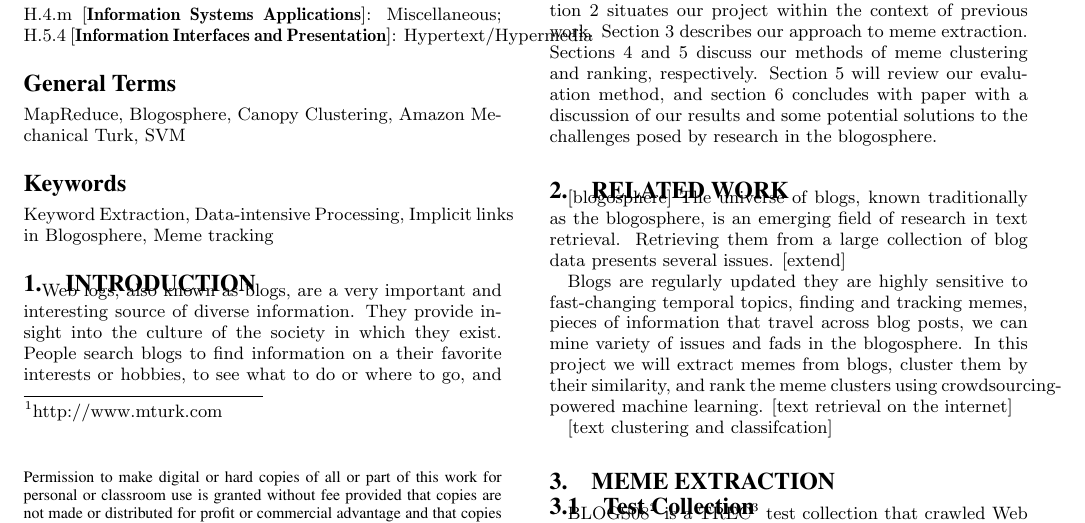
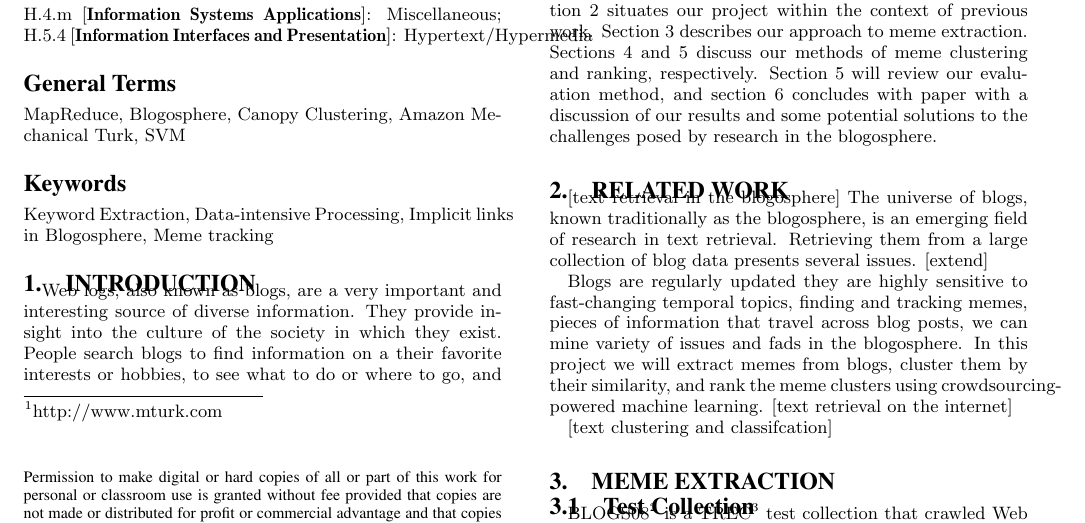
Before and after one commit to hohyon-ryu/DICTA-Memes, a LaTeX paper (20111120 Final paper/blog-meme.tex): part of page 1 of 12, cut so that both start at the same text. Compiled offline with pdfLaTeX.

Commit message:
progress report

```diff
--- a/20111120 Final paper/blog-meme.tex
+++ b/20111120 Final paper/blog-meme.tex
@@ -156,7 +156,7 @@ Web logs, also known as blogs, are a very important and interesting source of di
    In this study we experiment with a method for extracting, clustering and classifying memes from a large corpus of blog data.  Our approach builds on previous attempts at mining data from the blogosphere and more traditional text clustering and classification algorithms.  Additionally, we incorporate crowdsourced meme-ranking data obtained from Amazon's Mechanical Turk (MTurk) service to train our meme classifier.  The paper is structured as follows: Section 2 situates our project within the context of previous work.  Section 3 describes our approach to meme extraction.  Sections 4 and 5 discuss our methods of meme clustering and ranking, respectively.  Section 5 will review our evaluation method, and section 6 concludes with paper with a discussion of our results and some potential solutions to the challenges posed by research in the blogosphere.
 
 \section{Related Work}
-[blogosphere]
+[text retrieval in the blogosphere]
 The universe of blogs, known traditionally as the blogosphere, is an emerging field of research in text retrieval.
 Retrieving them from a large collection of blog data presents several issues. [extend]
 
```
